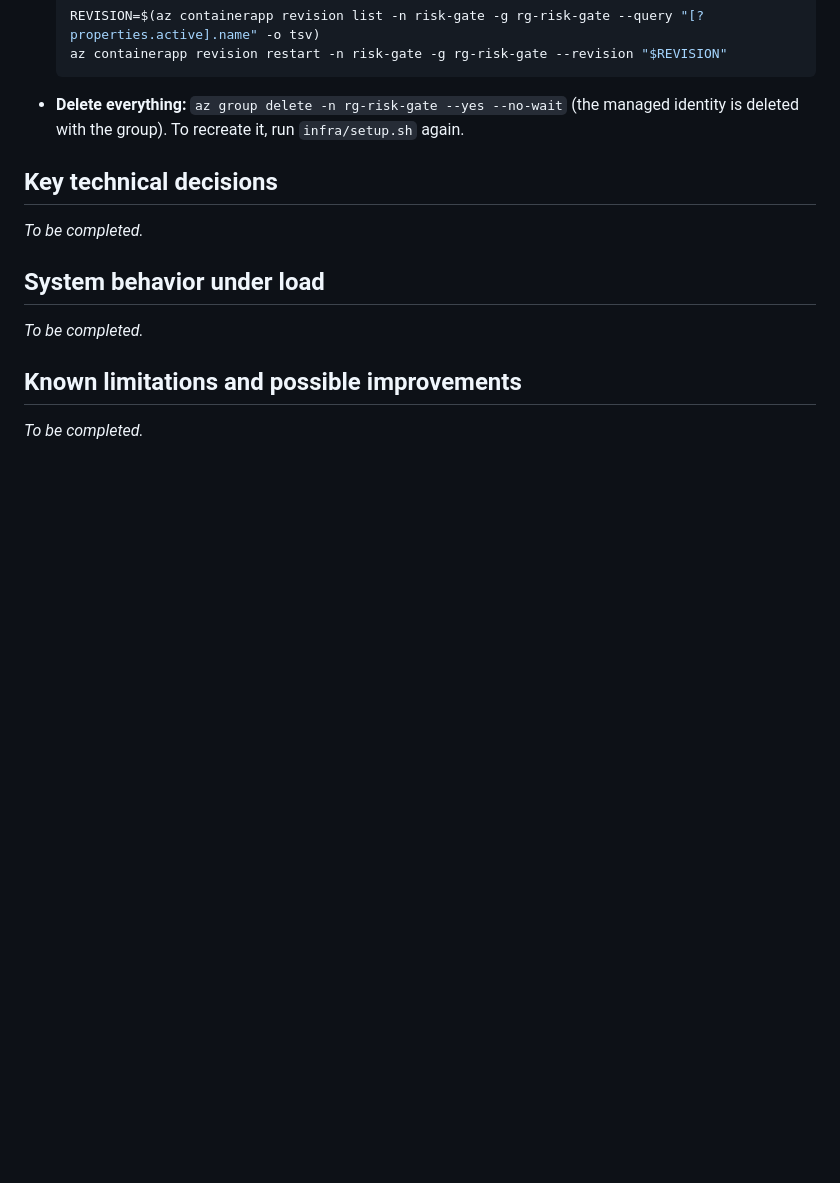
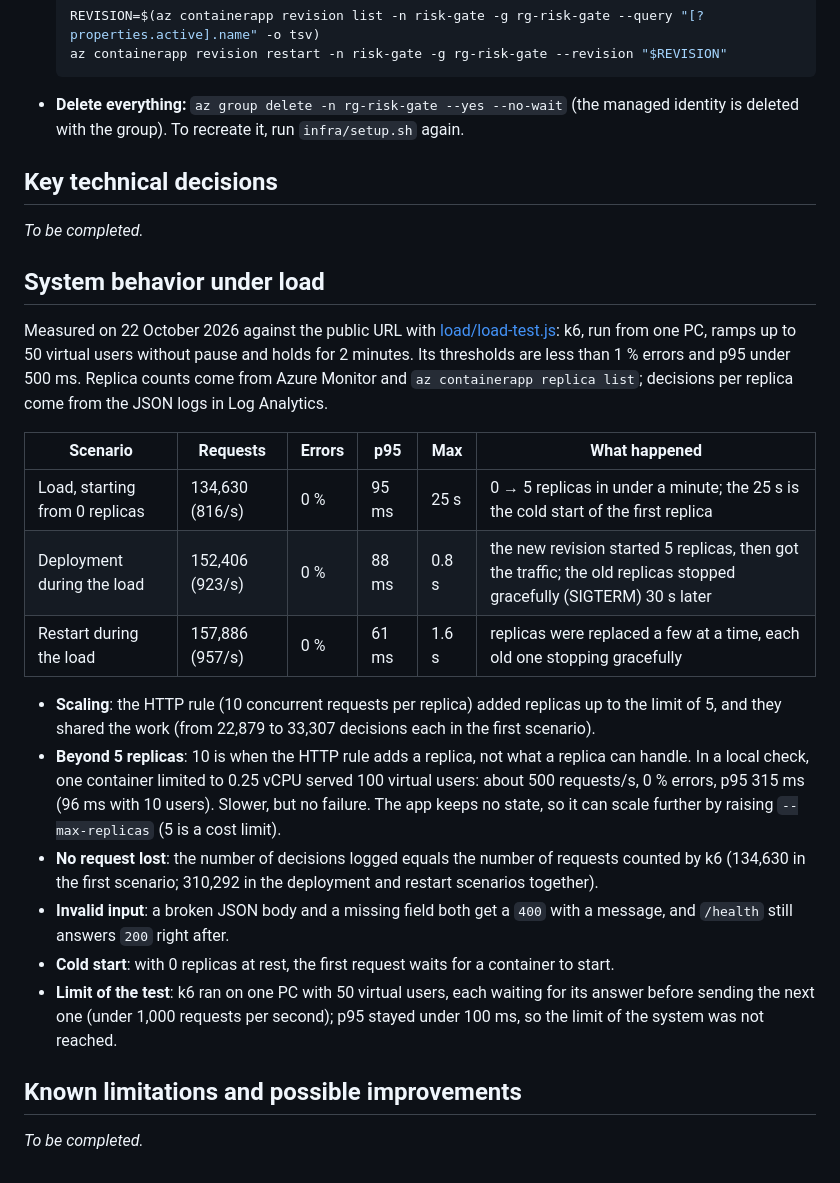
Before and after one commit to ghassenzaouali/risk-gate-rehearsal, a Markdown page: README.md, the part around the change. Rendered like a GitHub page; blank space fills up the shorter version.

Commit message:
docs: add load and failure test results

```diff
--- a/README.md
+++ b/README.md
@@ -76,7 +76,31 @@ _To be completed._
 
 ## System behavior under load
 
-_To be completed._
+Measured on 22 October 2026 against the public URL with [load/load-test.js](load/load-test.js): k6,
+run from one PC, ramps up to 50 virtual users without pause and holds for 2 minutes. Its thresholds
+are less than 1 % errors and p95 under 500 ms. Replica counts come from Azure Monitor and
+`az containerapp replica list`; decisions per replica come from the JSON logs in Log Analytics.
+
+| Scenario | Requests | Errors | p95 | Max | What happened |
+|---|---|---|---|---|---|
+| Load, starting from 0 replicas | 134,630 (816/s) | 0 % | 95 ms | 25 s | 0 → 5 replicas in under a minute; the 25 s is the cold start of the first replica |
+| Deployment during the load | 152,406 (923/s) | 0 % | 88 ms | 0.8 s | the new revision started 5 replicas, then got the traffic; the old replicas stopped gracefully (SIGTERM) 30 s later |
+| Restart during the load | 157,886 (957/s) | 0 % | 61 ms | 1.6 s | replicas were replaced a few at a time, each old one stopping gracefully |
+
+- **Scaling**: the HTTP rule (10 concurrent requests per replica) added replicas up to the limit
+  of 5, and they shared the work (from 22,879 to 33,307 decisions each in the first scenario).
+- **Beyond 5 replicas**: 10 is when the HTTP rule adds a replica, not what a replica can handle. In
+  a local check, one container limited to 0.25 vCPU served 100 virtual users: about 500 requests/s,
+  0 % errors, p95 315 ms (96 ms with 10 users). Slower, but no failure. The app keeps no state, so it
+  can scale further by raising `--max-replicas` (5 is a cost limit).
+- **No request lost**: the number of decisions logged equals the number of requests counted by k6
+  (134,630 in the first scenario; 310,292 in the deployment and restart scenarios together).
+- **Invalid input**: a broken JSON body and a missing field both get a `400` with a message, and
+  `/health` still answers `200` right after.
+- **Cold start**: with 0 replicas at rest, the first request waits for a container to start.
+- **Limit of the test**: k6 ran on one PC with 50 virtual users, each waiting for its answer before
+  sending the next one (under 1,000 requests per second); p95 stayed under 100 ms, so the limit of
+  the system was not reached.
 
 ## Known limitations and possible improvements
 
```
